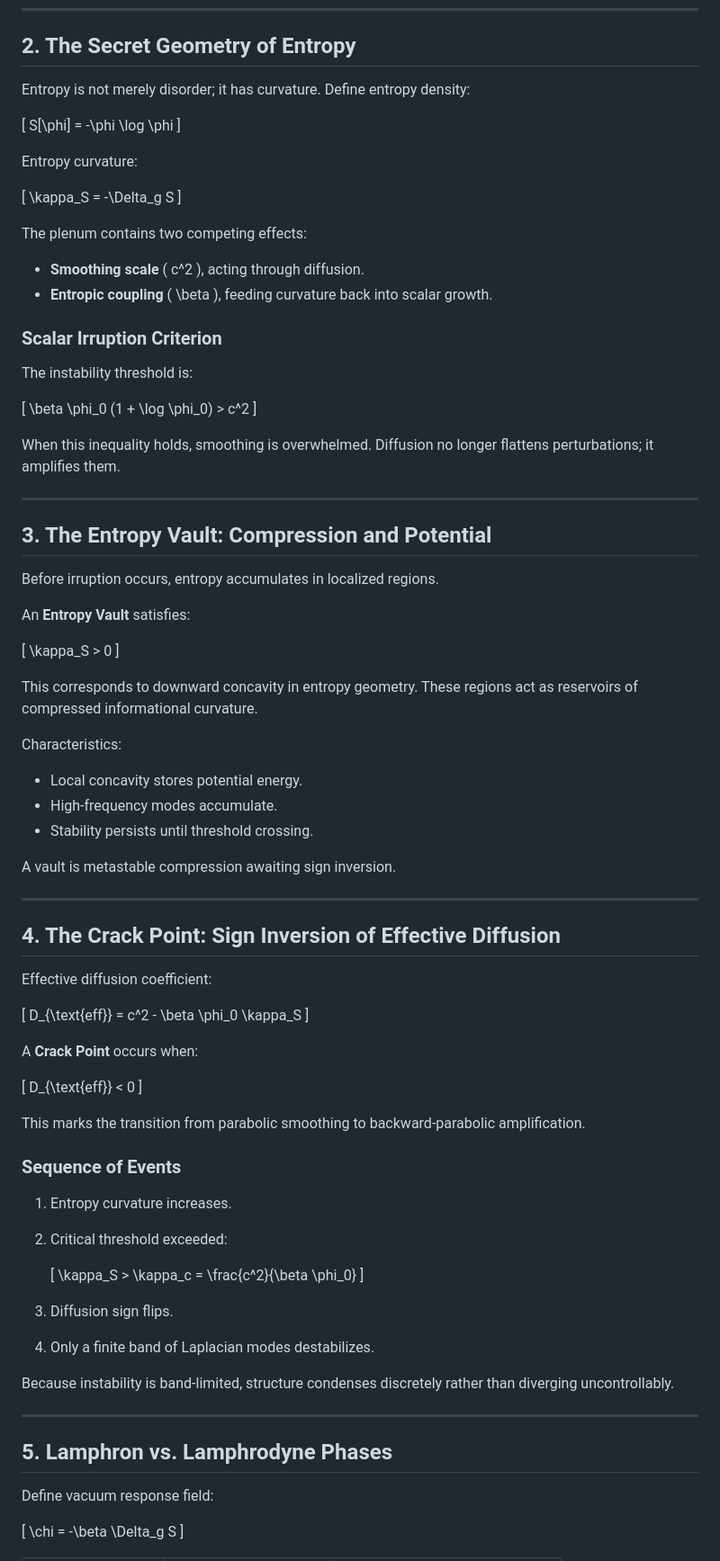
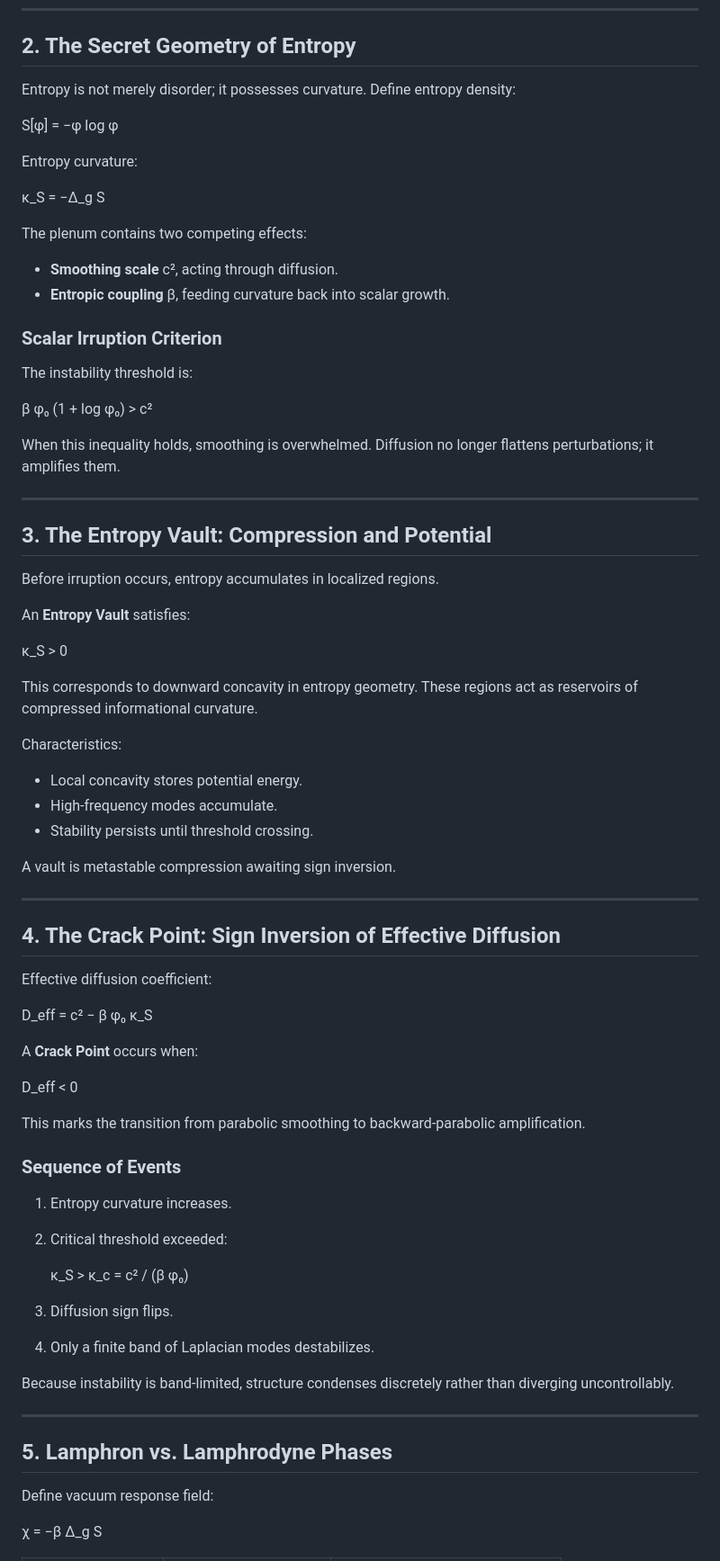
Before and after one commit to standardgalactic/workspace, a Markdown page: conceptual-primer.md, the part around one of its changes. Shown at 90% size. Drawn GitHub-style.

```diff
--- a/conceptual-primer.md
+++ b/conceptual-primer.md
@@ -23,30 +23,24 @@ If space does not expand, something else must "break" to generate structure. Tha
 
 ## 2. The Secret Geometry of Entropy
 
-Entropy is not merely disorder; it has curvature. Define entropy density:
+Entropy is not merely disorder; it possesses curvature. Define entropy density:
 
-\[
-S[\phi] = -\phi \log \phi
-\]
+S[φ] = −φ log φ
 
 Entropy curvature:
 
-\[
-\kappa_S = -\Delta_g S
-\]
+κ_S = −Δ_g S
 
 The plenum contains two competing effects:
 
-- **Smoothing scale** \( c^2 \), acting through diffusion.
-- **Entropic coupling** \( \beta \), feeding curvature back into scalar growth.
+* **Smoothing scale** c², acting through diffusion.
+* **Entropic coupling** β, feeding curvature back into scalar growth.
 
 ### Scalar Irruption Criterion
 
 The instability threshold is:
 
-\[
-\beta \phi_0 (1 + \log \phi_0) > c^2
-\]
+β φ₀ (1 + log φ₀) > c²
 
 When this inequality holds, smoothing is overwhelmed. Diffusion no longer flattens perturbations; it amplifies them.
 
@@ -58,17 +52,15 @@ Before irruption occurs, entropy accumulates in localized regions.
 
 An **Entropy Vault** satisfies:
 
-\[
-\kappa_S > 0
-\]
+κ_S > 0
 
 This corresponds to downward concavity in entropy geometry. These regions act as reservoirs of compressed informational curvature.
 
 Characteristics:
 
-- Local concavity stores potential energy.
-- High-frequency modes accumulate.
-- Stability persists until threshold crossing.
+* Local concavity stores potential energy.
+* High-frequency modes accumulate.
+* Stability persists until threshold crossing.
 
 A vault is metastable compression awaiting sign inversion.
 
@@ -78,28 +70,24 @@ A vault is metastable compression awaiting sign inversion.
 
 Effective diffusion coefficient:
 
-\[
-D_{\text{eff}} = c^2 - \beta \phi_0 \kappa_S
-\]
+D_eff = c² − β φ₀ κ_S
 
 A **Crack Point** occurs when:
 
-\[
-D_{\text{eff}} < 0
-\]
+D_eff < 0
 
 This marks the transition from parabolic smoothing to backward-parabolic amplification.
 
 ### Sequence of Events
 
 1. Entropy curvature increases.
+
 2. Critical threshold exceeded:
 
-   \[
-   \kappa_S > \kappa_c = \frac{c^2}{\beta \phi_0}
-   \]
+   κ_S > κ_c = c² / (β φ₀)
 
 3. Diffusion sign flips.
+
 4. Only a finite band of Laplacian modes destabilizes.
 
 Because instability is band-limited, structure condenses discretely rather than diverging uncontrollably.
@@ -110,7 +98,5 @@ Because instability is band-limited, structure condenses discretely rather than
 
 Define vacuum response field:
 
-\[
-\chi = -\beta \Delta_g S
-\]
+χ = −β Δ_g S
 
```
Also changed, not shown: other parts of conceptual-primer.md (+12 -27 lines).
